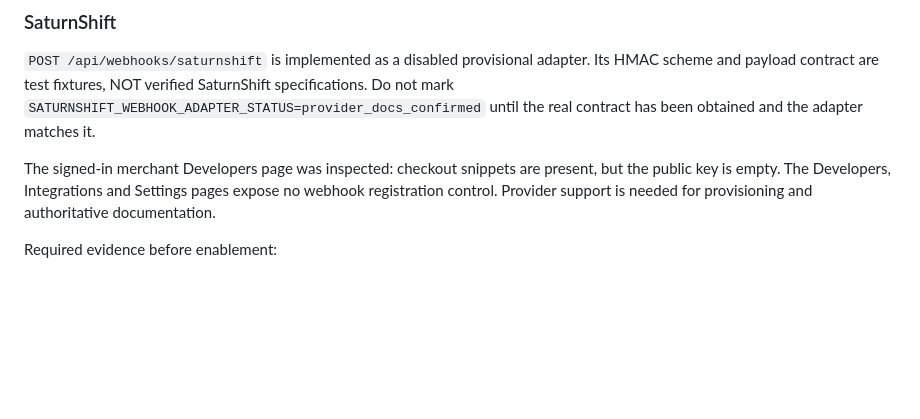
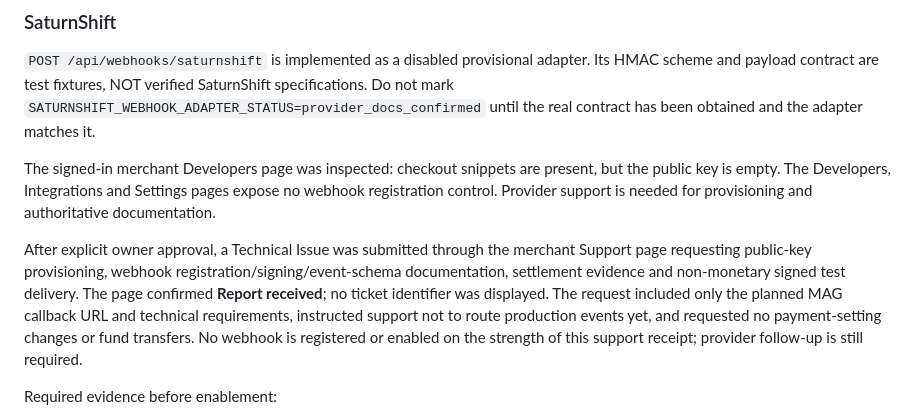
Before and after one commit to JMaverick-SecOps/MAG, a Markdown page: RELEASE_READINESS.md, the part around the change. GitHub-like rendering; blank space fills up the shorter version.

Commit message:
Record approved SaturnShift webhook support request

```diff
--- a/RELEASE_READINESS.md
+++ b/RELEASE_READINESS.md
@@ -30,6 +30,8 @@ The service desk and evidence plane work locally. Native endpoint installers, re
 
 The signed-in merchant Developers page was inspected: checkout snippets are present, but the public key is empty. The Developers, Integrations and Settings pages expose no webhook registration control. Provider support is needed for provisioning and authoritative documentation.
 
+After explicit owner approval, a Technical Issue was submitted through the merchant Support page requesting public-key provisioning, webhook registration/signing/event-schema documentation, settlement evidence and non-monetary signed test delivery. The page confirmed **Report received**; no ticket identifier was displayed. The request included only the planned MAG callback URL and technical requirements, instructed support not to route production events yet, and requested no payment-setting changes or fund transfers. No webhook is registered or enabled on the strength of this support receipt; provider follow-up is still required.
+
 Required evidence before enablement:
 
 1. Exact signature/header/timestamp format and sample raw signed deliveries from SaturnShift.
```
